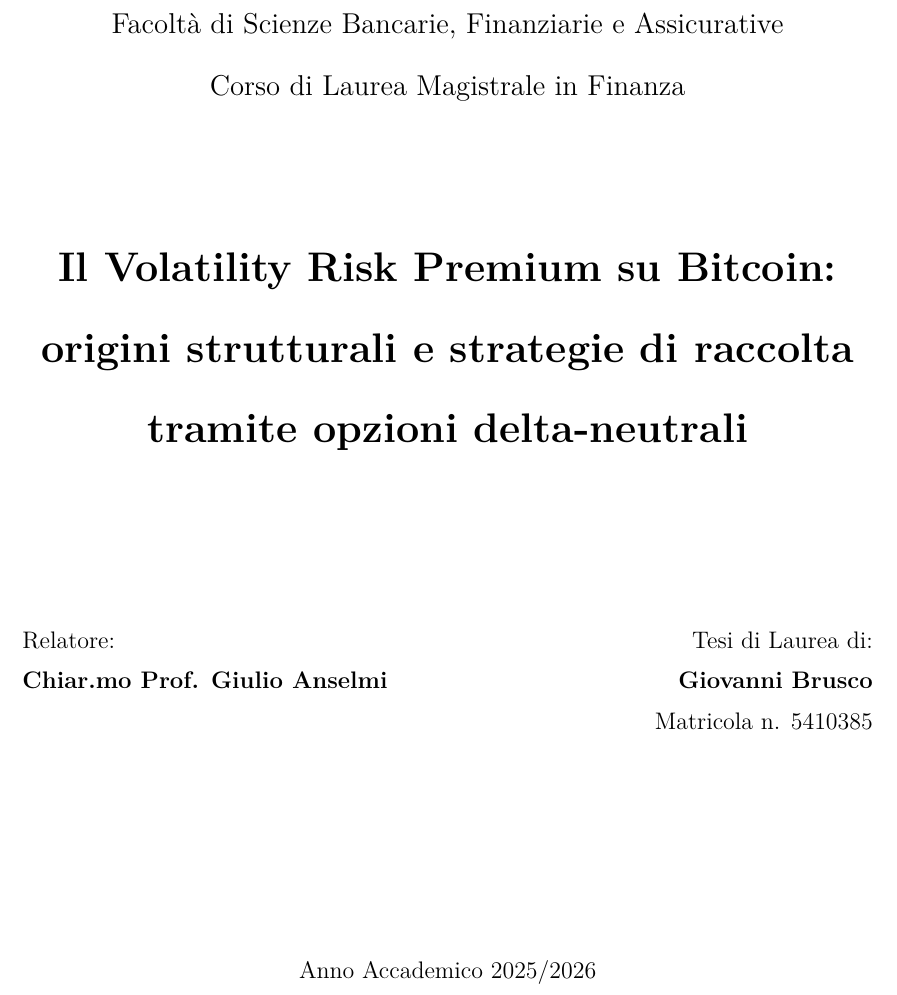
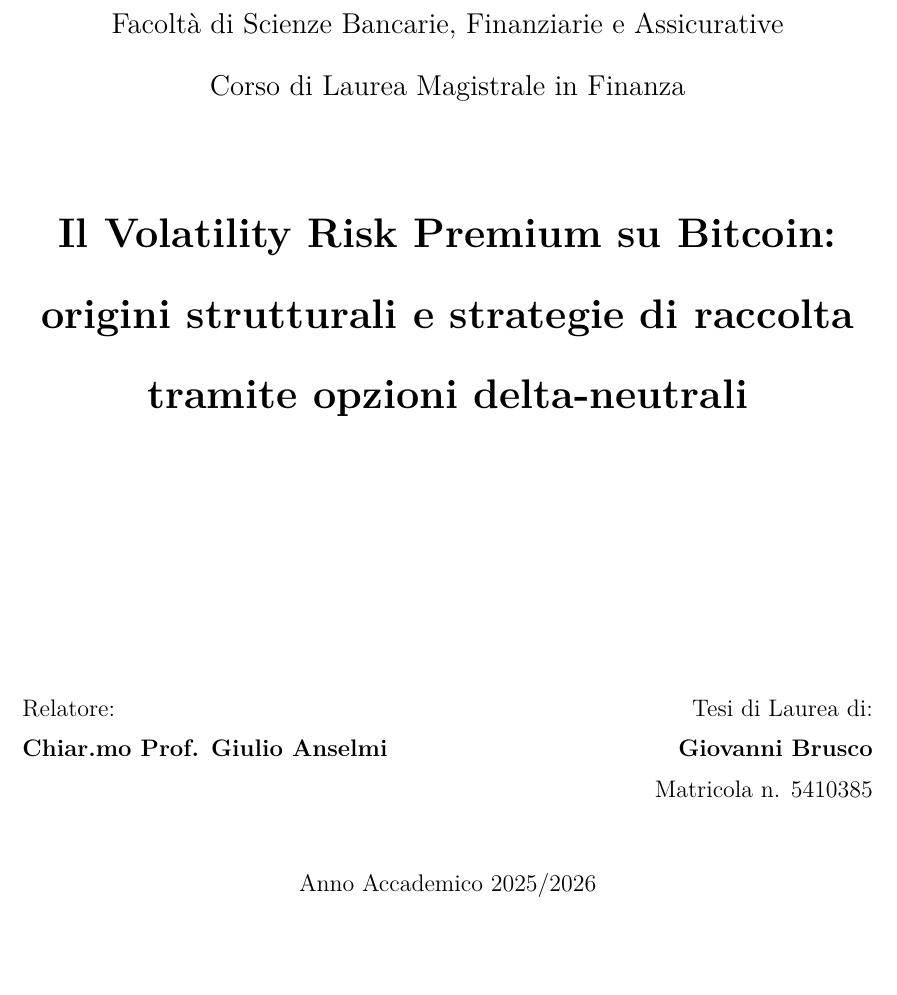
Before and after one commit to giovannibrusco/btc-vrp-strategy, a LaTeX thesis (thesis/main.tex): part of page 1 of 58, cut so that both start at the same text, the shorter picture padded with empty space. Compiled offline with pdfLaTeX.

Commit message:
Move title page relator/author block lower on the page
Co-Authored-By: Claude Sonnet 5 <noreply@anthropic.com>

```diff
--- a/thesis/main.tex
+++ b/thesis/main.tex
@@ -71,13 +71,13 @@
 \vspace{0.3cm}
 {\large Corso di Laurea Magistrale in Finanza\par}
 
-\vspace{2.2cm}
+\vspace{1.6cm}
 
 {\LARGE\bfseries Il Volatility Risk Premium su Bitcoin:\\[0.4em]
 origini strutturali e strategie di raccolta\\[0.4em]
 tramite opzioni delta-neutrali\par}
 
-\vspace{3cm}
+\vspace{4.8cm}
 
 \begin{minipage}[t]{0.45\textwidth}
 \raggedright
@@ -92,7 +92,7 @@
 Matricola n. 5410385\par}
 \end{minipage}
 
-\vfill
+\vspace{1.3cm}
 
 {\normalsize Anno Accademico 2025/2026\par}
 
```
Also changed, not shown: thesis/main.pdf.
